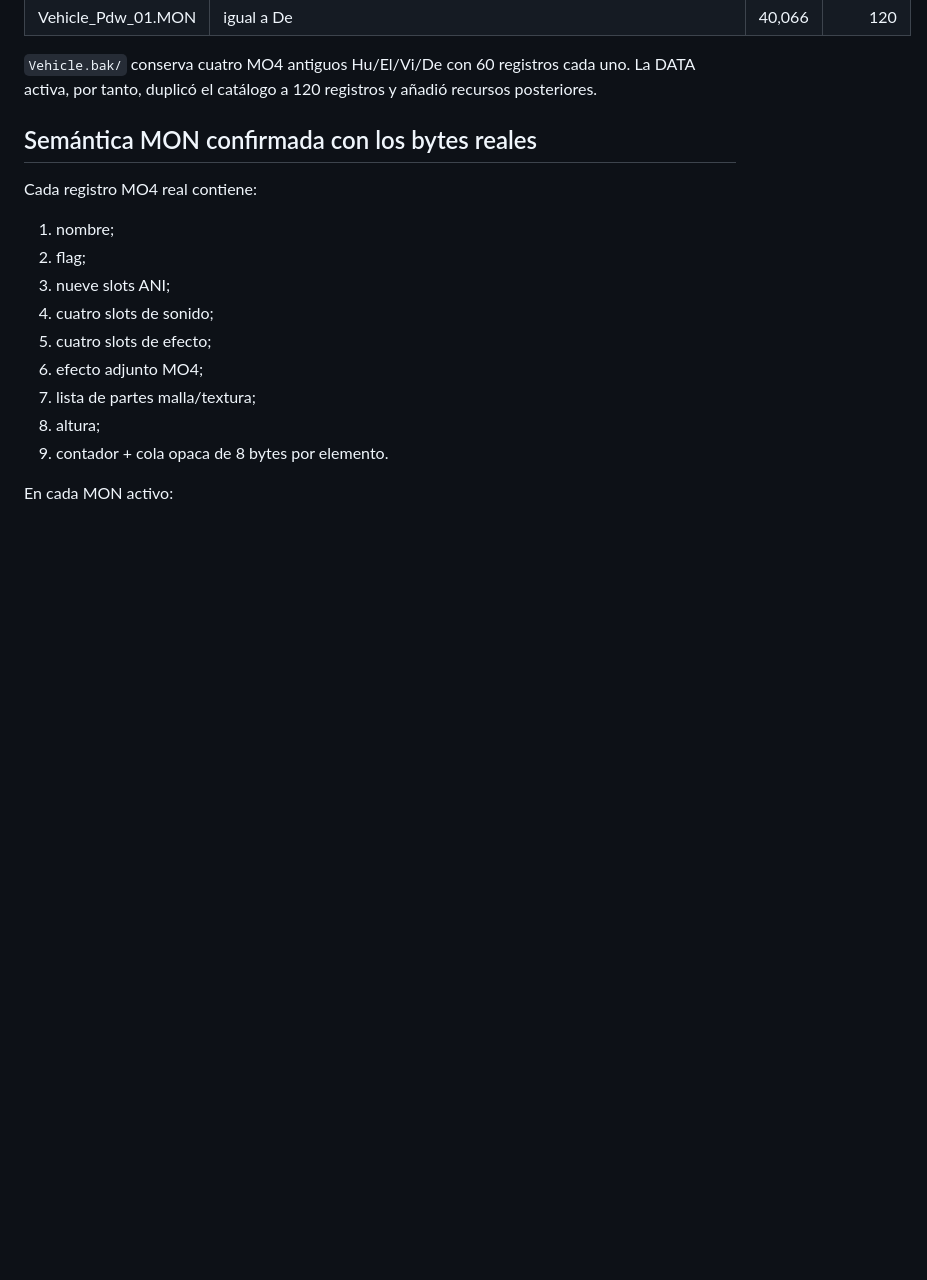
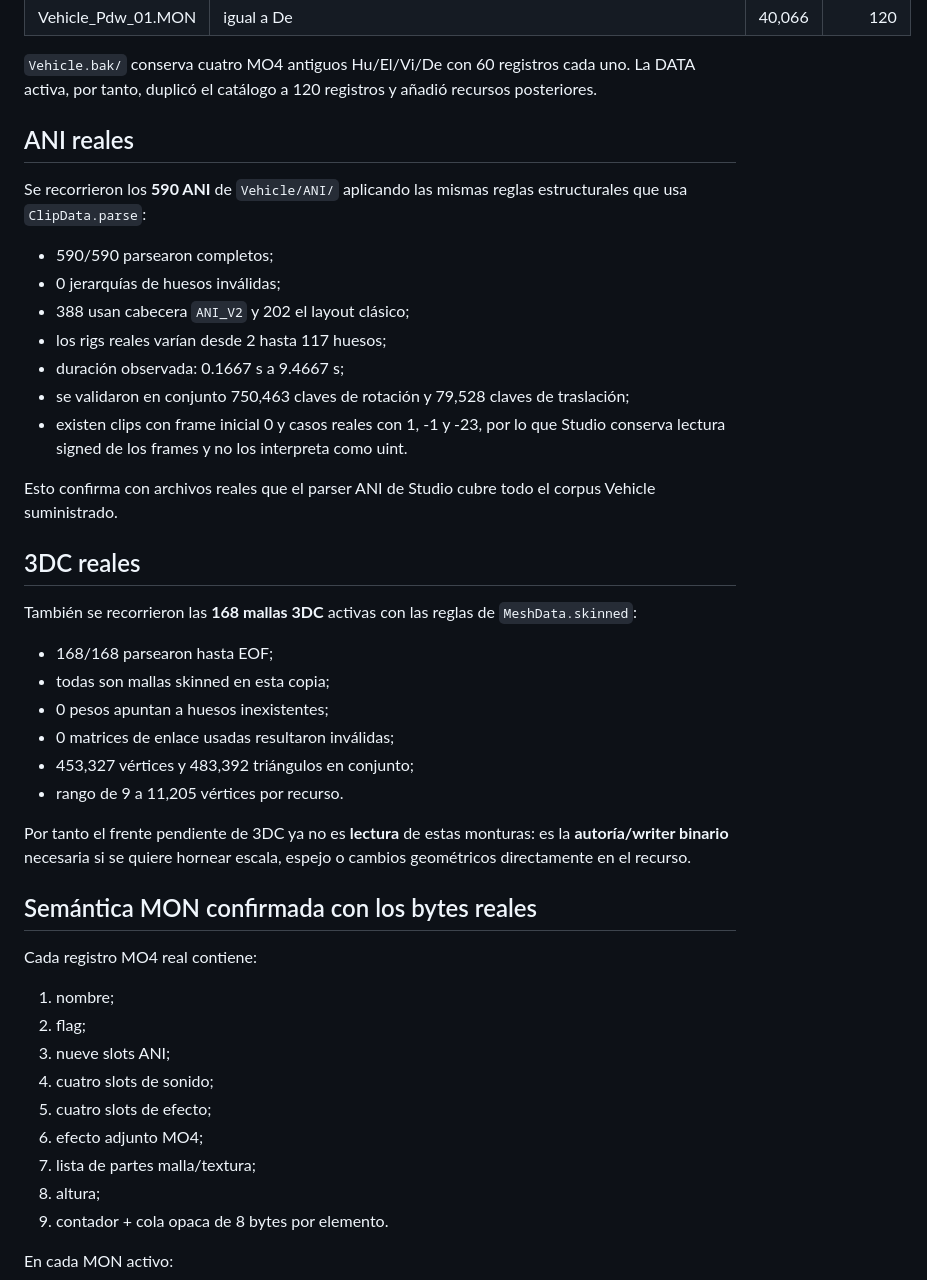
Before and after one commit to Dreynox-Company/Herramienta-Shaiya, a Markdown page: docs/VEHICLE_REAL_DATA_AUDIT.md, the part around the change. Drawn GitHub-style; blank space fills up the shorter version.

Commit message:
docs(studio): verify all real Vehicle ANI and 3DC resources

```diff
--- a/docs/VEHICLE_REAL_DATA_AUDIT.md
+++ b/docs/VEHICLE_REAL_DATA_AUDIT.md
@@ -34,6 +34,40 @@ Los seis MON activos son MO4 y tienen 120 registros cada uno:
 `Vehicle.bak/` conserva cuatro MO4 antiguos Hu/El/Vi/De con 60 registros
 cada uno. La DATA activa, por tanto, duplicó el catálogo a 120 registros y
 añadió recursos posteriores.
+
+## ANI reales
+
+Se recorrieron los **590 ANI** de `Vehicle/ANI/` aplicando las mismas reglas
+estructurales que usa `ClipData.parse`:
+
+- 590/590 parsearon completos;
+- 0 jerarquías de huesos inválidas;
+- 388 usan cabecera `ANI_V2` y 202 el layout clásico;
+- los rigs reales varían desde 2 hasta 117 huesos;
+- duración observada: 0.1667 s a 9.4667 s;
+- se validaron en conjunto 750,463 claves de rotación y 79,528 claves de
+  traslación;
+- existen clips con frame inicial 0 y casos reales con 1, -1 y -23, por lo que
+  Studio conserva lectura signed de los frames y no los interpreta como uint.
+
+Esto confirma con archivos reales que el parser ANI de Studio cubre todo el
+corpus Vehicle suministrado.
+
+## 3DC reales
+
+También se recorrieron las **168 mallas 3DC** activas con las reglas de
+`MeshData.skinned`:
+
+- 168/168 parsearon hasta EOF;
+- todas son mallas skinned en esta copia;
+- 0 pesos apuntan a huesos inexistentes;
+- 0 matrices de enlace usadas resultaron inválidas;
+- 453,327 vértices y 483,392 triángulos en conjunto;
+- rango de 9 a 11,205 vértices por recurso.
+
+Por tanto el frente pendiente de 3DC ya no es **lectura** de estas monturas: es
+la **autoría/writer binario** necesaria si se quiere hornear escala, espejo o
+cambios geométricos directamente en el recurso.
 
 ## Semántica MON confirmada con los bytes reales
 
```
